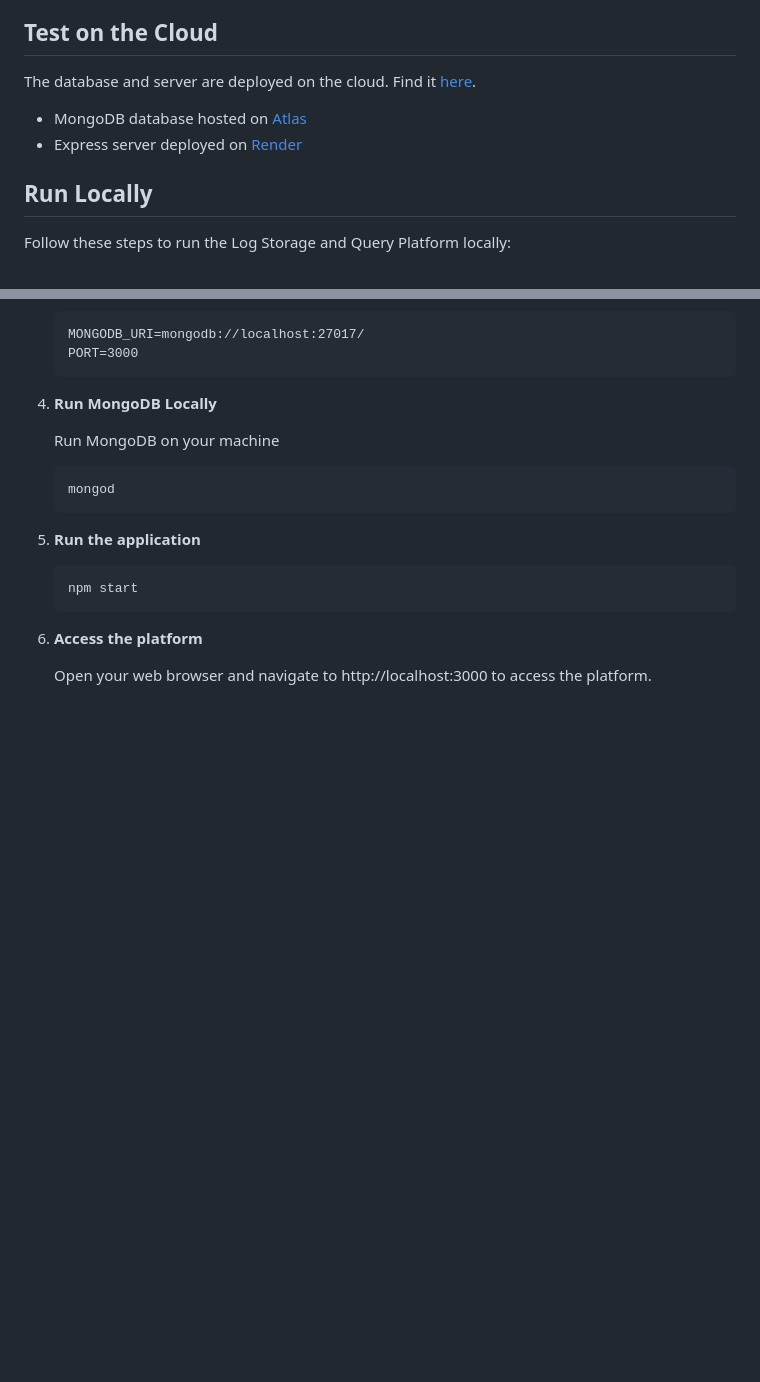
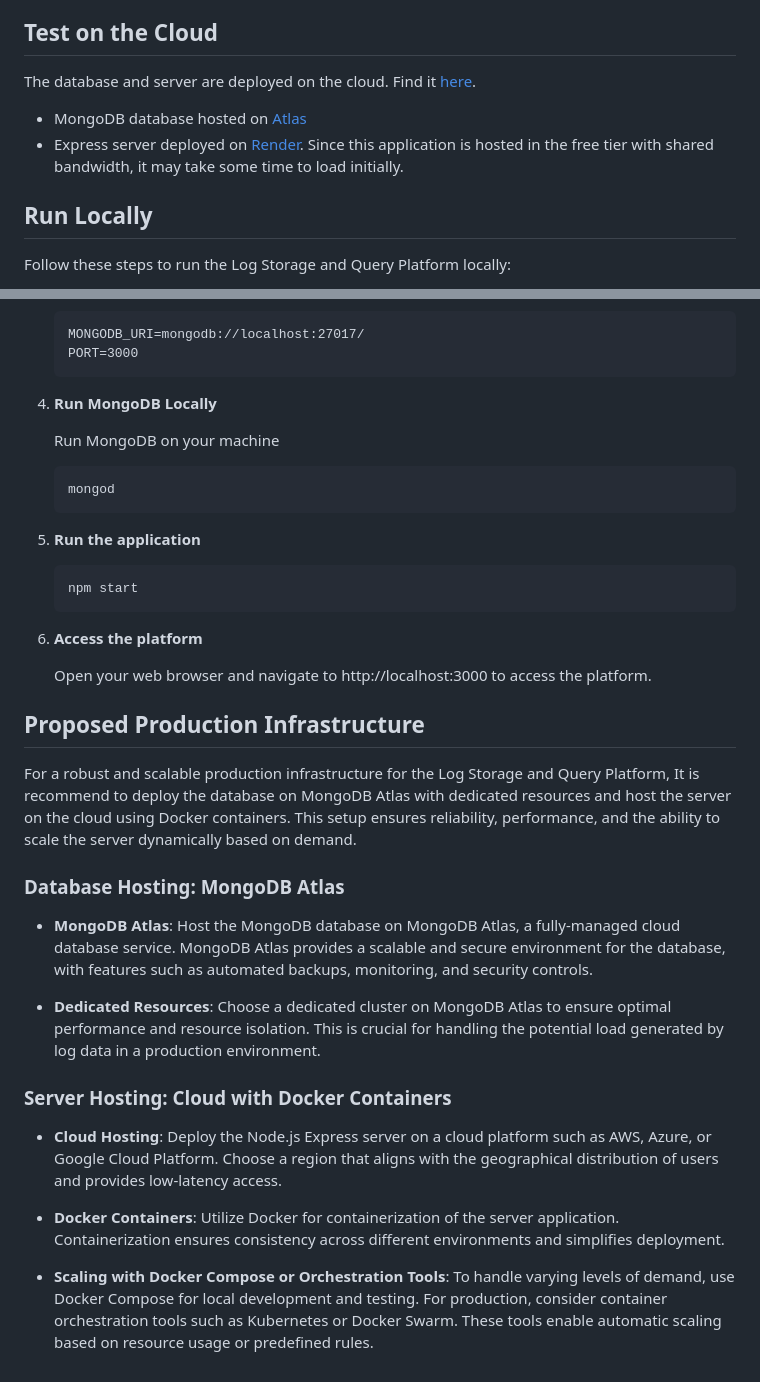
Before and after one commit to SadashayKanungo/log-storage-platform, a Markdown page: README.md, 2 parts joined by grey strips. Drawn GitHub-style; blank space fills up the shorter version.

```diff
--- a/README.md
+++ b/README.md
@@ -119,6 +119,6 @@ The database and server are deployed on the cloud. Find it [here]().
 
  - MongoDB database hosted on [Atlas](https://www.mongodb.com/atlas/database)
- - Express server deployed on [Render](https://render.com/)
+ - Express server deployed on [Render](https://render.com/). Since this application is hosted in the free tier with shared bandwidth, it may take some time to load initially.
 
 ## Run Locally
 
@@ -155,3 +155,21 @@ Follow these steps to run the Log Storage and Query Platform locally:
 6. **Access the platform**
 
     Open your web browser and navigate to http://localhost:3000 to access the platform.
+
+## Proposed Production Infrastructure
+
+For a robust and scalable production infrastructure for the Log Storage and Query Platform, It is recommend to deploy the database on MongoDB Atlas with dedicated resources and host the server on the cloud using Docker containers. This setup ensures reliability, performance, and the ability to scale the server dynamically based on demand.
+
+### Database Hosting: MongoDB Atlas
+
+- **MongoDB Atlas**: Host the MongoDB database on MongoDB Atlas, a fully-managed cloud database service. MongoDB Atlas provides a scalable and secure environment for the database, with features such as automated backups, monitoring, and security controls.
+
+- **Dedicated Resources**: Choose a dedicated cluster on MongoDB Atlas to ensure optimal performance and resource isolation. This is crucial for handling the potential load generated by log data in a production environment.
+
+### Server Hosting: Cloud with Docker Containers
+
+- **Cloud Hosting**: Deploy the Node.js Express server on a cloud platform such as AWS, Azure, or Google Cloud Platform. Choose a region that aligns with the geographical distribution of users and provides low-latency access.
+
+- **Docker Containers**: Utilize Docker for containerization of the server application. Containerization ensures consistency across different environments and simplifies deployment.
+
+- **Scaling with Docker Compose or Orchestration Tools**: To handle varying levels of demand, use Docker Compose for local development and testing. For production, consider container orchestration tools such as Kubernetes or Docker Swarm. These tools enable automatic scaling based on resource usage or predefined rules.
```
Also changed, not shown: other parts of README.md (+1 -1 lines).
